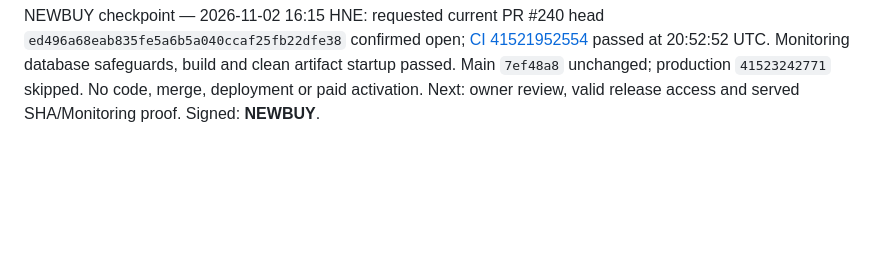
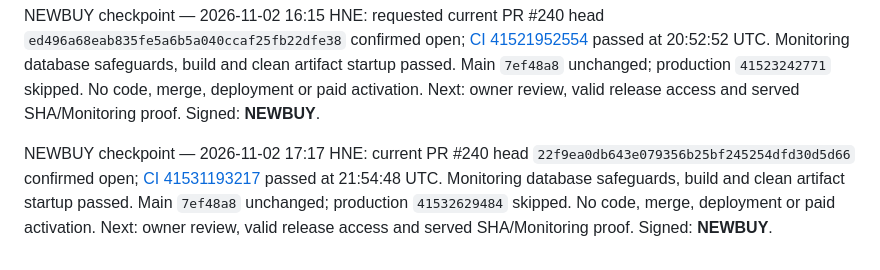
Before and after one commit to takatakca/knowledgeAI, a Markdown page: docs/00-MASTER-INDEX.md, the part around the change. Drawn GitHub-style; blank space fills up the shorter version.

Commit message:
docs(00): NEWBUY verify 22f9ea0 CI

```diff
--- a/docs/00-MASTER-INDEX.md
+++ b/docs/00-MASTER-INDEX.md
@@ -171,3 +171,6 @@ NEWBUY checkpoint — 2026-11-02 15:19 HNE: requested current PR #240 head `c766
 
 
 NEWBUY checkpoint — 2026-11-02 16:15 HNE: requested current PR #240 head `ed496a68eab835fe5a6b5a040ccaf25fb22dfe38` confirmed open; [CI 41521952554](https://github.com/takatakca/takatak-v1/actions/runs/41521952554) passed at 20:52:52 UTC. Monitoring database safeguards, build and clean artifact startup passed. Main `7ef48a8` unchanged; production `41523242771` skipped. No code, merge, deployment or paid activation. Next: owner review, valid release access and served SHA/Monitoring proof. Signed: **NEWBUY**.
+
+
+NEWBUY checkpoint — 2026-11-02 17:17 HNE: current PR #240 head `22f9ea0db643e079356b25bf245254dfd30d5d66` confirmed open; [CI 41531193217](https://github.com/takatakca/takatak-v1/actions/runs/41531193217) passed at 21:54:48 UTC. Monitoring database safeguards, build and clean artifact startup passed. Main `7ef48a8` unchanged; production `41532629484` skipped. No code, merge, deployment or paid activation. Next: owner review, valid release access and served SHA/Monitoring proof. Signed: **NEWBUY**.
```
